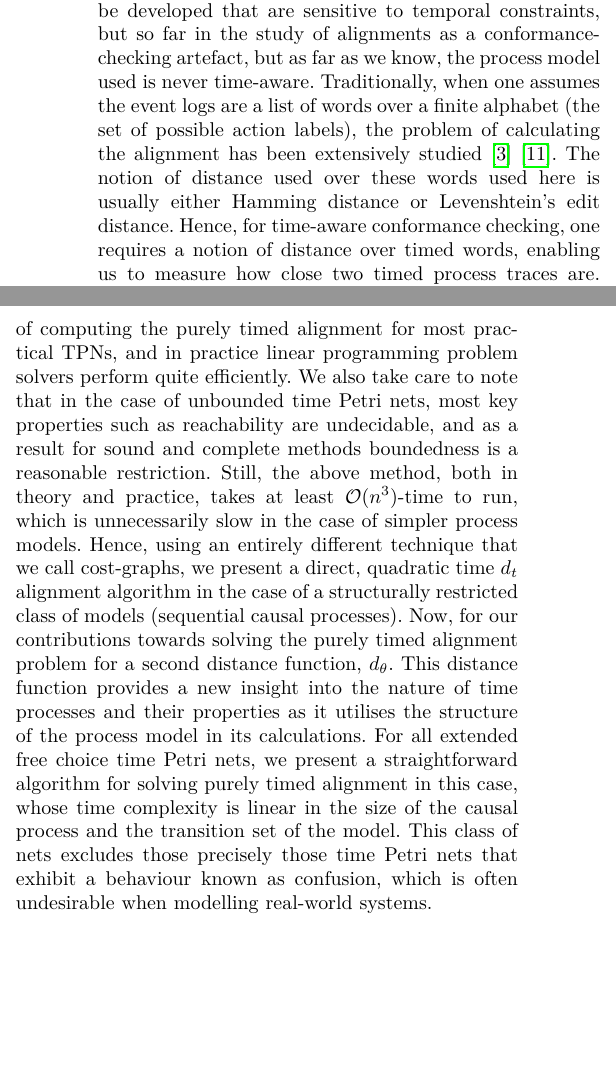
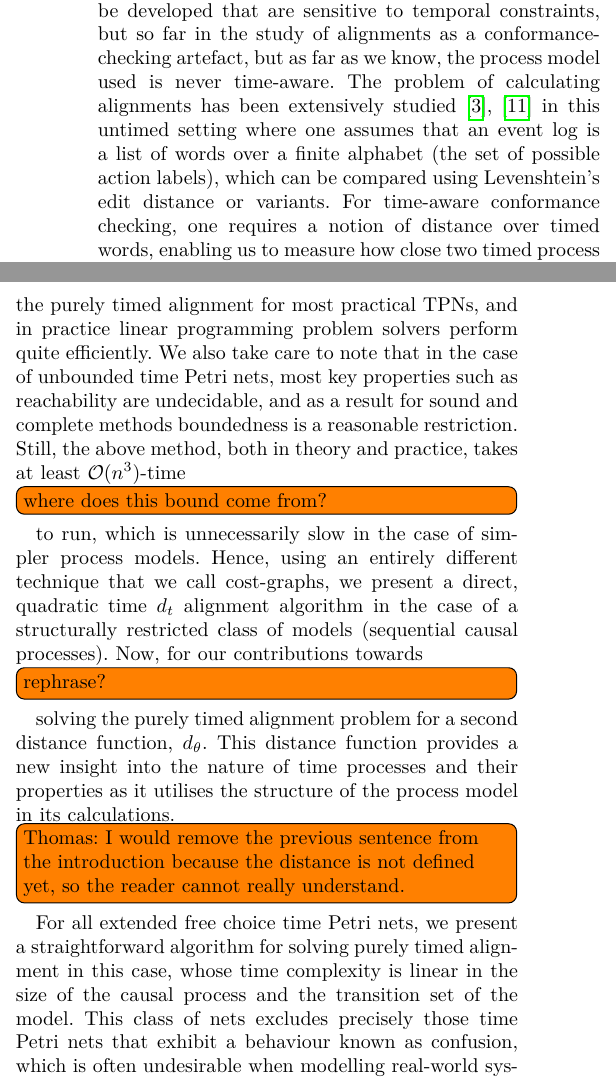
Before and after one commit to Goat18/CS-R-Time-Alignment-Problem, a LaTeX paper (icpmextended.tex): two parts of the columns of page 2 of 15, joined at a grey line, cut so that both start at the same text, the shorter picture padded with empty space. Compiled offline with pdfLaTeX.

Commit message:
comments about intro

```diff
--- a/icpmextended.tex
+++ b/icpmextended.tex
@@ -137,9 +137,9 @@
     While our discussion in this paper mainly centres time Petri nets, the notions of delay and stamp edits, the metrics defined and the problem statement can be adapted to suit these other models as well.
 
     As time-aware process mining grows popular, new quality measures and conformance-checking techniques must be developed that are sensitive to temporal constraints, but so far in the study of alignments as a conformance-checking artefact, but as far as we know, the process model used is never time-aware.
-    Traditionally, when one assumes the event logs are a list of words over a finite alphabet (the set of possible action labels), the problem of calculating the alignment has been extensively studied \cite{Adriansyah2014AligningOA} \cite{BCC21}.
-    The notion of distance used over these words used here is usually either Hamming distance or Levenshtein's edit distance.
-Hence, for time-aware conformance checking, one requires a notion of distance over timed words, enabling us to measure how close two timed process traces are.
+The problem of calculating alignments has been extensively studied \cite{Adriansyah2014AligningOA,BCC21} in this untimed setting
+where one assumes that an event log is a list of words over a finite alphabet (the set of possible action labels), which can be compared using Levenshtein's edit distance or variants.
+For time-aware conformance checking, one requires a notion of distance over timed words, enabling us to measure how close two timed process traces are.
 Distances over timed words have been explored before, such as in \cite{AsarinBD18} and \cite{CIM14}, both of which have in common the notion of capturing the maximal difference between the timestamps attached to the same action label.
 Earlier, \cite{alldistHenz} explored similar notions of absolute and relative errors but on traces whose event interdependencies are not linked to any model (see section \ref{relwork} for a more detailed discussion about alternative notions of distance).
 %% \todo[inline]{Neha: I added another reference to work on timed distances here}
@@ -152,9 +152,9 @@ Our contribution begins with formally setting the alignment problem and its pure
 We begin with our approaches for alignment under the simplest of the distance functions we defined over timed executions, $d_t$.
 For the wide class of process models that can be represented by bounded time Petri nets, we present an encoding of the purely timed alignment problem as a linear programming problem.
 This approach yields a polynomial upper bound on the worst-case running time of computing the purely timed alignment for most practical TPNs, and in practice linear programming problem solvers perform quite efficiently. We also take care to note that in the case of unbounded time Petri nets, most key properties such as reachability are undecidable, and as a result for sound and complete methods boundedness is a reasonable restriction.
-  Still, the above method, both in theory and practice, takes at least $\mathcal{O}(n^3)$-time to run, which is unnecessarily slow in the case of simpler process models. Hence, using an entirely different technique that we call cost-graphs, we present a direct, quadratic time $d_t$ alignment algorithm in the case of a structurally restricted class of models (sequential causal processes).
-Now, for our contributions towards solving the purely timed alignment problem for a second distance function, $d_{\theta}$. This distance function provides a new insight into the nature of time processes and their properties as it utilises the structure of the process model in its calculations.
-For all extended free choice time Petri nets, we present a straightforward algorithm for solving purely timed alignment in this case, whose time complexity is linear in the size of the causal process and the transition set of the model. This class of nets excludes those precisely those time Petri nets that exhibit a behaviour known as confusion, which is often undesirable when modelling real-world systems.
+  Still, the above method, both in theory and practice, takes at least $\mathcal{O}(n^3)$-time \todo[inline]{where does this bound come from?} to run, which is unnecessarily slow in the case of simpler process models. Hence, using an entirely different technique that we call cost-graphs, we present a direct, quadratic time $d_t$ alignment algorithm in the case of a structurally restricted class of models (sequential causal processes).
+Now, for our contributions towards \todo[inline]{rephrase?} solving the purely timed alignment problem for a second distance function, $d_{\theta}$. This distance function provides a new insight into the nature of time processes and their properties as it utilises the structure of the process model in its calculations. \todo[inline]{Thomas: I would remove the previous sentence from the introduction because the distance is not defined yet, so the reader cannot really understand.}
+For all extended free choice time Petri nets, we present a straightforward algorithm for solving purely timed alignment in this case, whose time complexity is linear in the size of the causal process and the transition set of the model. This class of nets excludes precisely those time Petri nets that exhibit a behaviour known as confusion, which is often undesirable when modelling real-world systems.
 
 This paper is an extension of the ICPM 2022 conference paper \cite{CR22}, providing greater details into the proofs and techniques used to obtain our results.
 In particular, this includes a description of how to obtain the linear programming problem encoding that we use to show that the purely timed alignment for $d_t$ can be solved in polynomial time for bounded time Petri nets.
```
